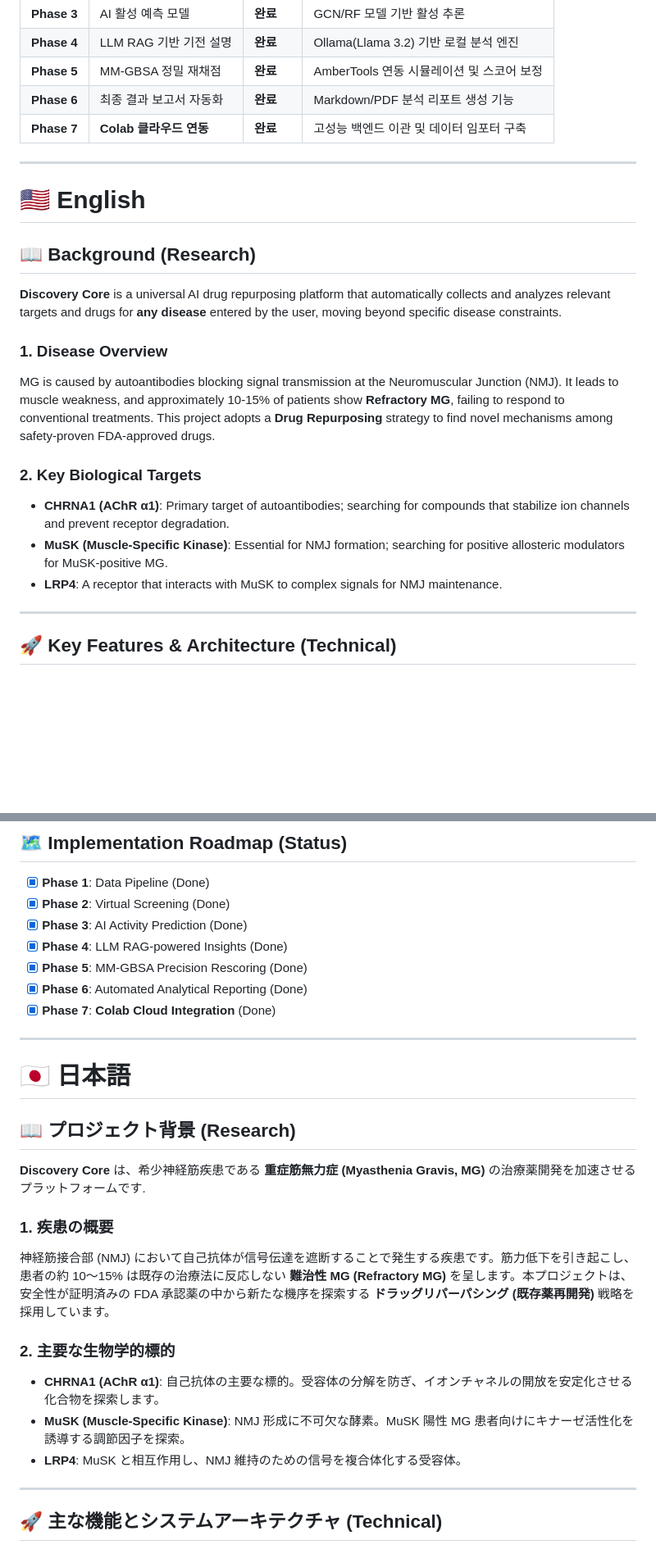
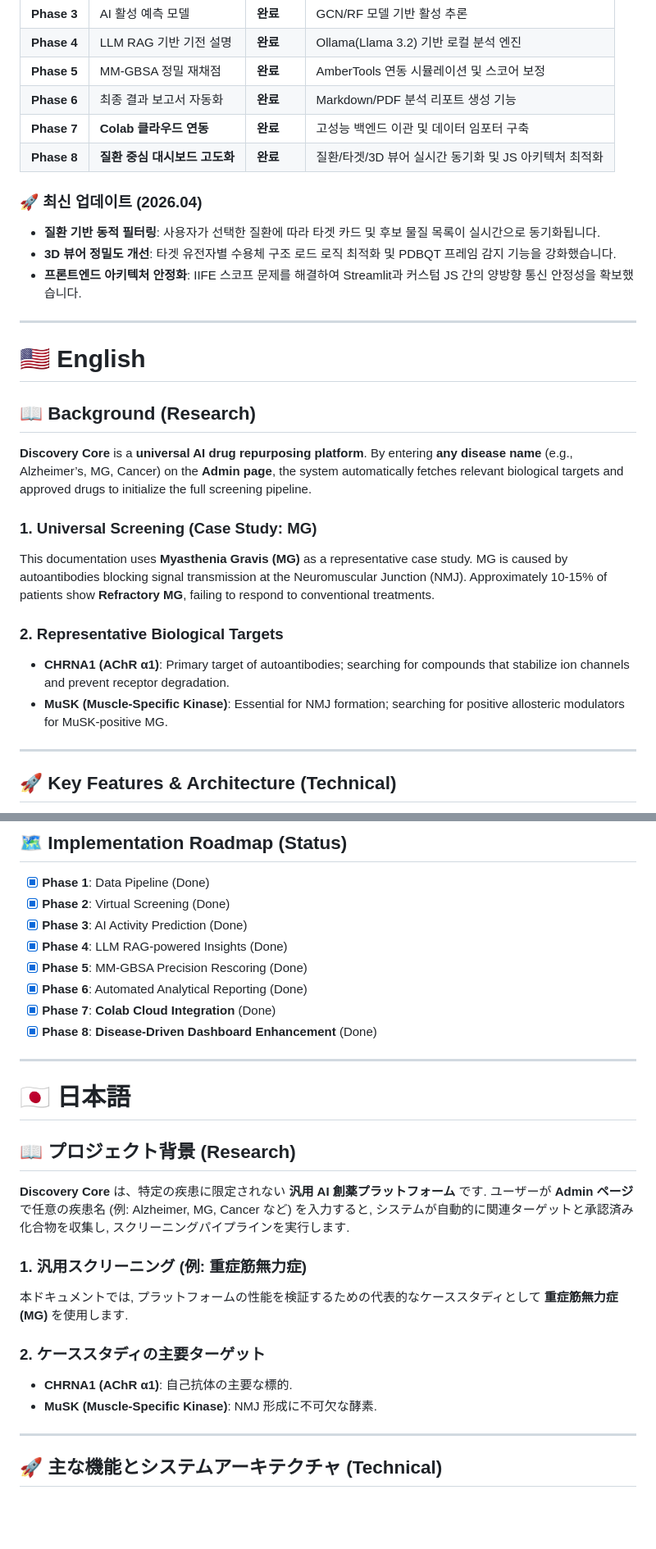
Before and after one commit to danjjak-ai/alphafold-drug-platform, a Markdown page: README.md, 2 parts joined by grey strips. Shown at 82% size. Rendered like a GitHub page; blank space fills up the shorter version.

Commit message:
docs: update project documentation in README.md

```diff
--- a/README.md
+++ b/README.md
@@ -92,21 +91,26 @@
 | **Phase 5** | MM-GBSA 정밀 재채점 | **완료** | AmberTools 연동 시뮬레이션 및 스코어 보정 |
 | **Phase 6** | 최종 결과 보고서 자동화 | **완료** | Markdown/PDF 분석 리포트 생성 기능 |
 | **Phase 7** | **Colab 클라우드 연동** | **완료** | 고성능 백엔드 이관 및 데이터 임포터 구축 |
+| **Phase 8** | **질환 중심 대시보드 고도화** | **완료** | 질환/타겟/3D 뷰어 실시간 동기화 및 JS 아키텍처 최적화 |
+
+### 🚀 최신 업데이트 (2026.04)
+- **질환 기반 동적 필터링**: 사용자가 선택한 질환에 따라 타겟 카드 및 후보 물질 목록이 실시간으로 동기화됩니다.
+- **3D 뷰어 정밀도 개선**: 타겟 유전자별 수용체 구조 로드 로직 최적화 및 PDBQT 프레임 감지 기능을 강화했습니다.
+- **프론트엔드 아키텍처 안정화**: IIFE 스코프 문제를 해결하여 Streamlit과 커스텀 JS 간의 양방향 통신 안정성을 확보했습니다.
 
 ---
 
 # 🇺🇸 English
 
 ## 📖 Background (Research)
-**Discovery Core** is a universal AI drug repurposing platform that automatically collects and analyzes relevant targets and drugs for **any disease** entered by the user, moving beyond specific disease constraints.
+**Discovery Core** is a **universal AI drug repurposing platform**. By entering **any disease name** (e.g., Alzheimer’s, MG, Cancer) on the **Admin page**, the system automatically fetches relevant biological targets and approved drugs to initialize the full screening pipeline.
 
-### 1. Disease Overview
-MG is caused by autoantibodies blocking signal transmission at the Neuromuscular Junction (NMJ). It leads to muscle weakness, and approximately 10-15% of patients show **Refractory MG**, failing to respond to conventional treatments. This project adopts a **Drug Repurposing** strategy to find novel mechanisms among safety-proven FDA-approved drugs.
+### 1. Universal Screening (Case Study: MG)
+This documentation uses **Myasthenia Gravis (MG)** as a representative case study. MG is caused by autoantibodies blocking signal transmission at the Neuromuscular Junction (NMJ). Approximately 10-15% of patients show **Refractory MG**, failing to respond to conventional treatments.
 
-### 2. Key Biological Targets
+### 2. Representative Biological Targets
 - **CHRNA1 (AChR α1)**: Primary target of autoantibodies; searching for compounds that stabilize ion channels and prevent receptor degradation.
 - **MuSK (Muscle-Specific Kinase)**: Essential for NMJ formation; searching for positive allosteric modulators for MuSK-positive MG.
-- **LRP4**: A receptor that interacts with MuSK to complex signals for NMJ maintenance.
 
 ---
 
@@ -160,21 +164,21 @@ Automated screening steps (Execute via `run_pipeline.bat` on Windows):
 - [x] **Phase 5**: MM-GBSA Precision Rescoring (Done)
 - [x] **Phase 6**: Automated Analytical Reporting (Done)
 - [x] **Phase 7**: **Colab Cloud Integration** (Done)
+- [x] **Phase 8**: **Disease-Driven Dashboard Enhancement** (Done)
 
 ---
 
 # 🇯🇵 日本語
 
 ## 📖 プロジェクト背景 (Research)
-**Discovery Core** は、希少神経筋疾患である **重症筋無力症 (Myasthenia Gravis, MG)** の治療薬開発を加速させるプラットフォームです.
+**Discovery Core** は、特定の疾患に限定されない **汎用 AI 創薬プラットフォーム** です. ユーザーが **Admin ページ** で任意の疾患名 (例: Alzheimer, MG, Cancer など) を入力すると, システムが自動的に関連ターゲットと承認済み化合物を収集し, スクリーニングパイプラインを実行します.
 
-### 1. 疾患の概要
-神経筋接合部 (NMJ) において自己抗体が信号伝達を遮断することで発生する疾患です。筋力低下を引き起こし、患者の約 10〜15% は既存の治療法に反応しない **難治性 MG (Refractory MG)** を呈します。本プロジェクトは、安全性が証明済みの FDA 承認薬の中から新たな機序を探索する **ドラッグリパーパシング (既存薬再開発)** 戦略を採用しています。
+### 1. 汎用スクリーニング (例: 重症筋無力症)
+本ドキュメントでは, プラットフォームの性能を検証するための代表的なケーススタディとして **重症筋無力症 (MG)** を使用します.
 
-### 2. 主要な生物学的標的
-- **CHRNA1 (AChR α1)**: 自己抗体の主要な標的。受容体の分解を防ぎ、イオンチャネルの開放を安定化させる化合物を探索します。
-- **MuSK (Muscle-Specific Kinase)**: NMJ 形成に不可欠な酵素。MuSK 陽性 MG 患者向けにキナーゼ活性化を誘導する調節因子を探索。
-- **LRP4**: MuSK と相互作用し、NMJ 維持のための信号を複合体化する受容体。
+### 2. ケーススタディの主要ターゲット
+- **CHRNA1 (AChR α1)**: 自己抗体の主要な標的.
+- **MuSK (Muscle-Specific Kinase)**: NMJ 形成に不可欠な酵素.
 
 ---
 
```
Also changed, not shown: other parts of README.md (+4 -5 lines).
